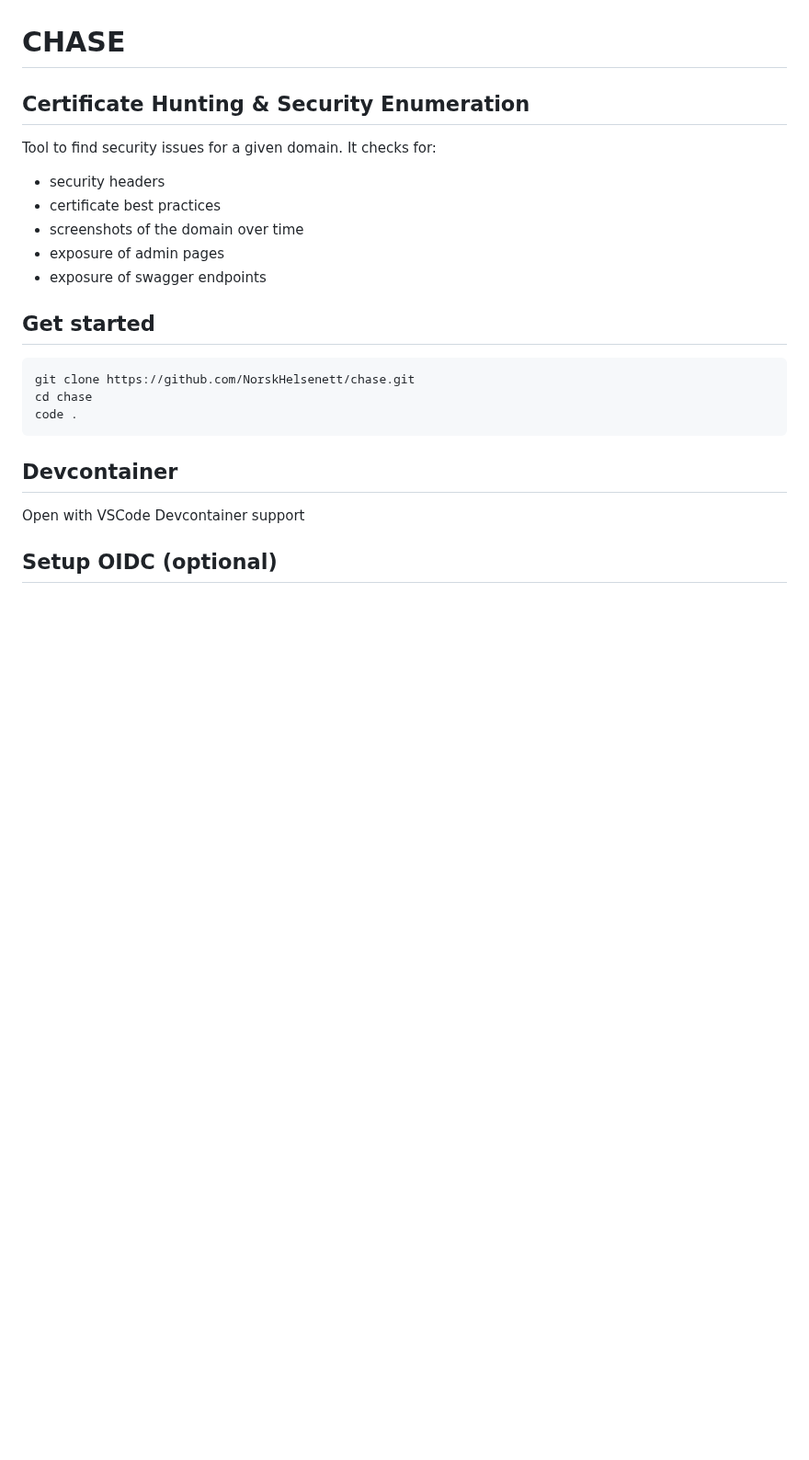
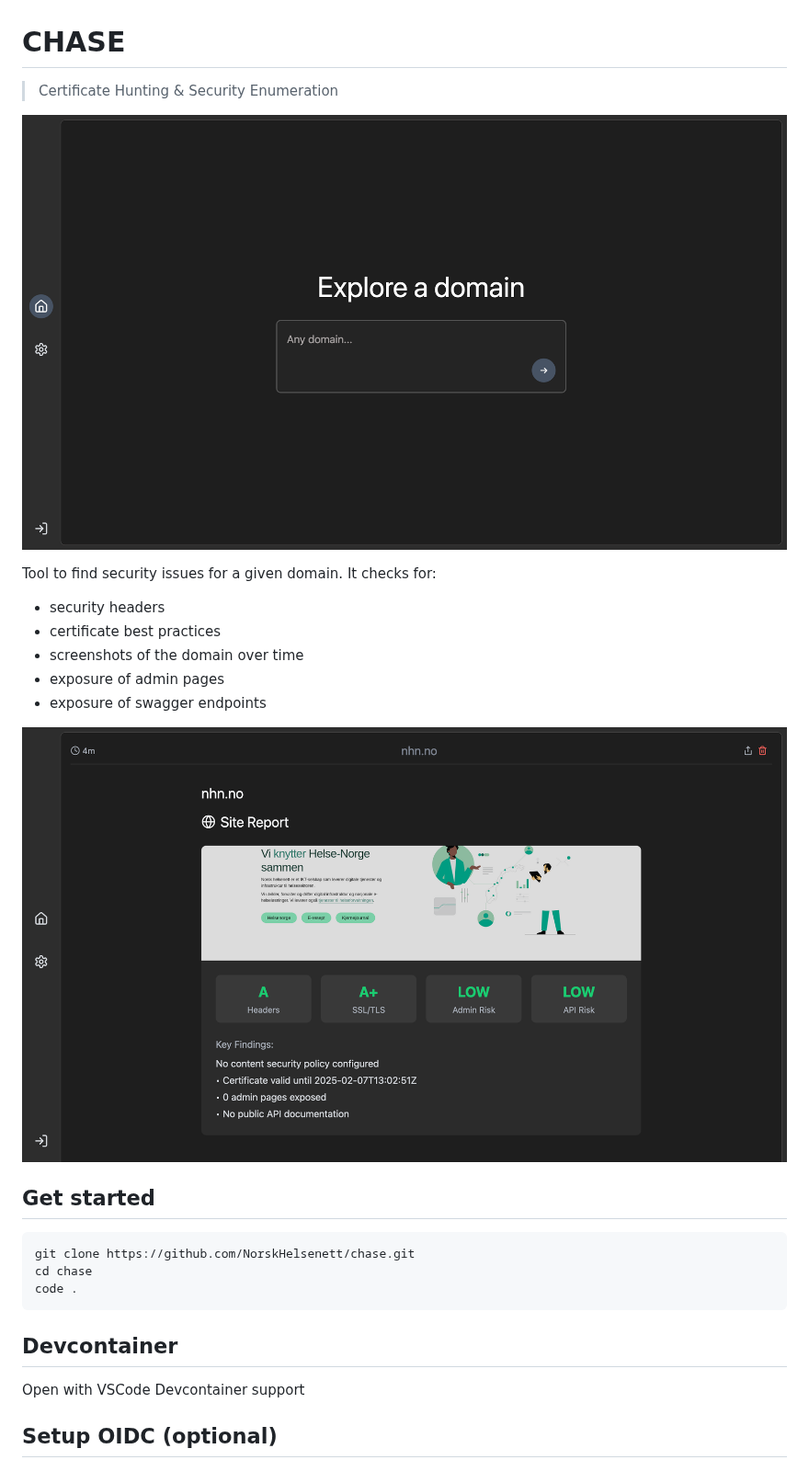
Before and after one commit to NorskHelsenett/chase, a Markdown page: README.md, the part around one of its changes. Shown at 92% size. Rendered like a GitHub page; pictures changed too: .github/docs/frontpage.png (added), .github/docs/screenshot-2.png (added); blank space fills up the shorter version.

````diff
--- a/README.md
+++ b/README.md
@@ -1,5 +1,7 @@
 # CHASE
-## Certificate Hunting & Security Enumeration
+> Certificate Hunting & Security Enumeration
+
+![frontpage](.github/docs/frontpage.png)
 
 Tool to find security issues for a given domain.
 It checks for:
@@ -8,6 +10,8 @@ It checks for:
 - screenshots of the domain over time
 - exposure of admin pages
 - exposure of swagger endpoints
+
+![frontpage](.github/docs/screenshot-2.png)
 
 ## Get started
 ```bash
````
Also changed, not shown: other parts of README.md (+14 -0 lines), 10 other files.
